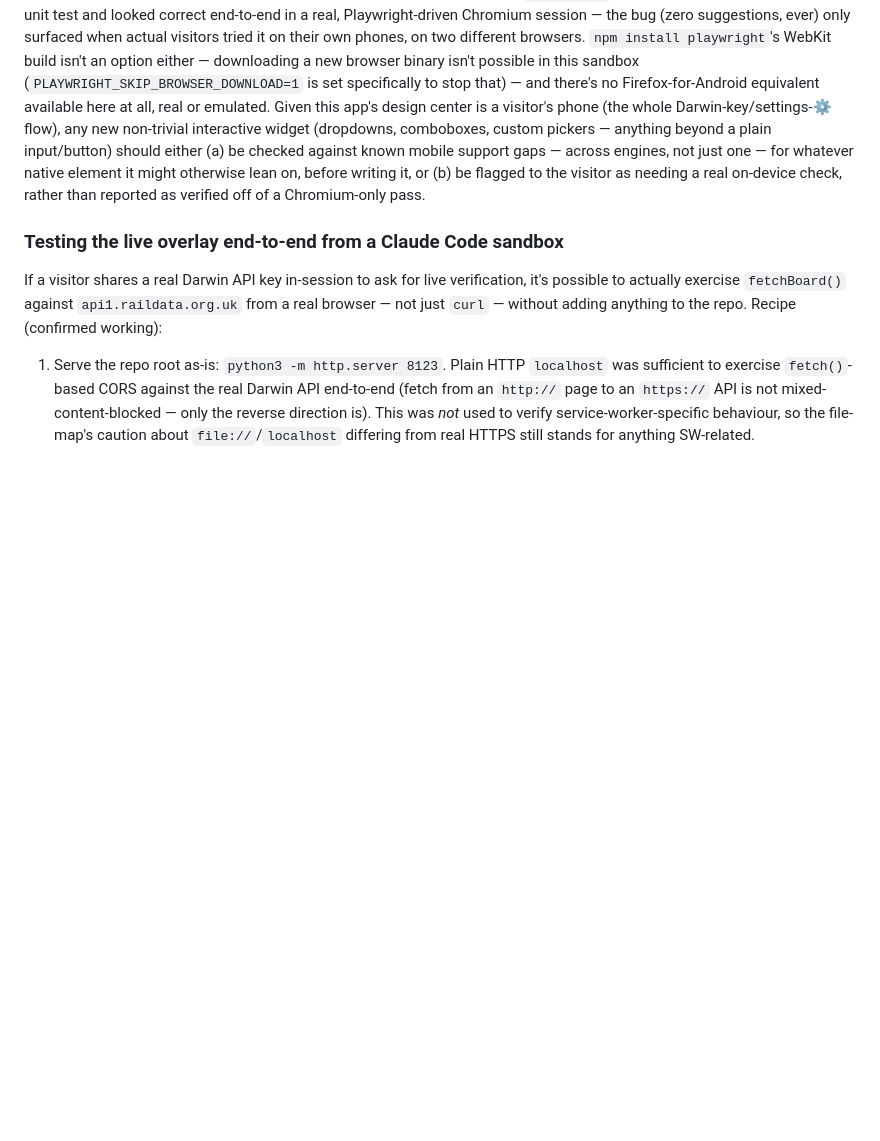
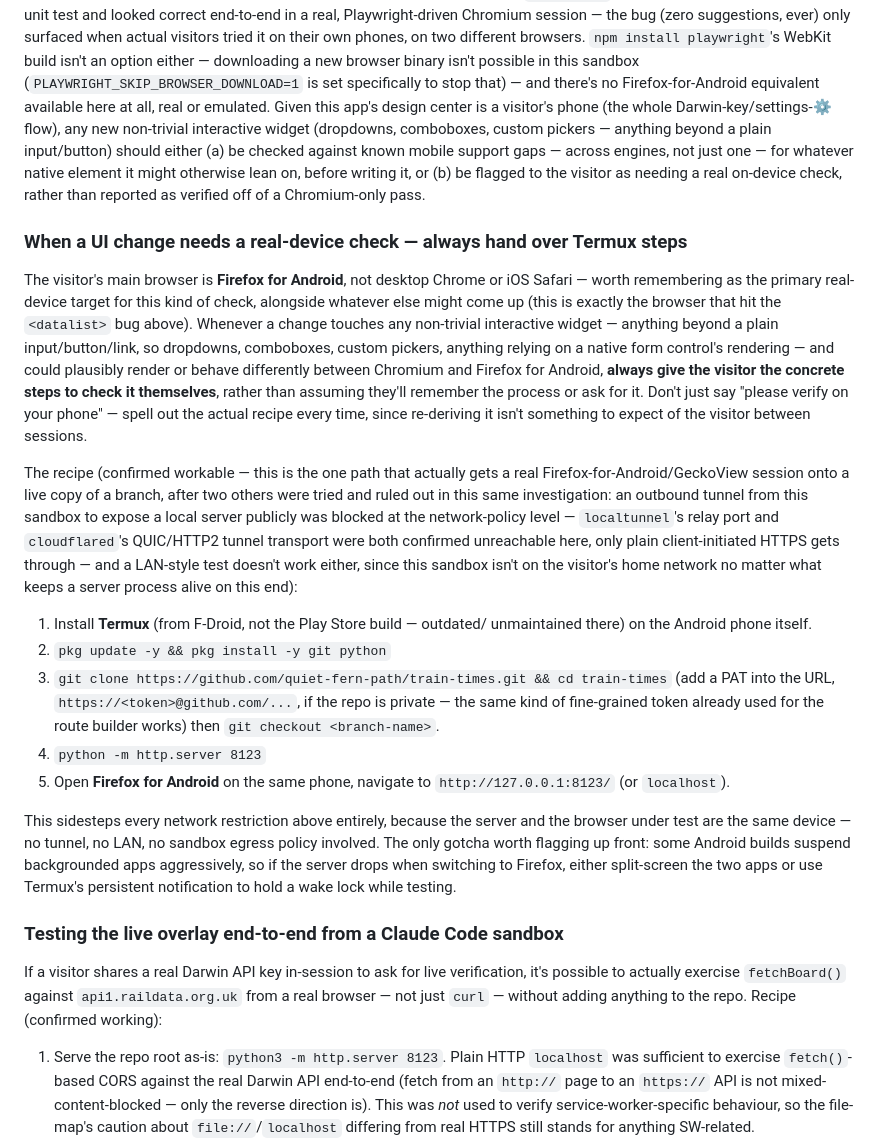
Before and after one commit to quiet-fern-path/train-times, a Markdown page: CLAUDE.md, the part around the change. Drawn GitHub-style; blank space fills up the shorter version.

Commit message:
Record the Termux real-device recipe for cross-engine UI checks
Whenever a UI change could plausibly render differently on Firefox for
Android (the visitor's main browser) vs Chromium, hand over the concrete
Termux steps rather than assuming the process is remembered between
sessions. Records the recipe confirmed working in this investigation, after
ruling out an outbound tunnel (blocked at the network-policy level) and a
LAN-style test (this sandbox isn't on the visitor's home network) — serving
and browsing from the same physical phone sidesteps both.

```diff
--- a/CLAUDE.md
+++ b/CLAUDE.md
@@ -759,6 +759,49 @@ it might otherwise lean on, before writing it, or (b) be
 flagged to the visitor as needing a real on-device check, rather than
 reported as verified off of a Chromium-only pass.
 
+### When a UI change needs a real-device check — always hand over Termux steps
+
+The visitor's main browser is **Firefox for Android**, not desktop Chrome or
+iOS Safari — worth remembering as the primary real-device target for this
+kind of check, alongside whatever else might come up (this is exactly the
+browser that hit the `<datalist>` bug above). Whenever a change touches any
+non-trivial interactive widget — anything beyond a plain input/button/link,
+so dropdowns, comboboxes, custom pickers, anything relying on a native form
+control's rendering — and could plausibly render or behave differently
+between Chromium and Firefox for Android, **always give the visitor the
+concrete steps to check it themselves**, rather than assuming they'll
+remember the process or ask for it. Don't just say "please verify on your
+phone" — spell out the actual recipe every time, since re-deriving it isn't
+something to expect of the visitor between sessions.
+
+The recipe (confirmed workable — this is the one path that actually gets a
+real Firefox-for-Android/GeckoView session onto a live copy of a branch,
+after two others were tried and ruled out in this same investigation: an
+outbound tunnel from this sandbox to expose a local server publicly was
+blocked at the network-policy level — `localtunnel`'s relay port and
+`cloudflared`'s QUIC/HTTP2 tunnel transport were both confirmed unreachable
+here, only plain client-initiated HTTPS gets through — and a LAN-style test
+doesn't work either, since this sandbox isn't on the visitor's home network
+no matter what keeps a server process alive on this end):
+
+1. Install **Termux** (from F-Droid, not the Play Store build — outdated/
+   unmaintained there) on the Android phone itself.
+2. `pkg update -y && pkg install -y git python`
+3. `git clone https://github.com/quiet-fern-path/train-times.git && cd train-times`
+   (add a PAT into the URL, `https://<token>@github.com/...`, if the repo is
+   private — the same kind of fine-grained token already used for the route
+   builder works) then `git checkout <branch-name>`.
+4. `python -m http.server 8123`
+5. Open **Firefox for Android** on the same phone, navigate to
+   `http://127.0.0.1:8123/` (or `localhost`).
+
+This sidesteps every network restriction above entirely, because the server
+and the browser under test are the same device — no tunnel, no LAN, no
+sandbox egress policy involved. The only gotcha worth flagging up front:
+some Android builds suspend backgrounded apps aggressively, so if the server
+drops when switching to Firefox, either split-screen the two apps or use
+Termux's persistent notification to hold a wake lock while testing.
+
 ### Testing the live overlay end-to-end from a Claude Code sandbox
 
 If a visitor shares a real Darwin API key in-session to ask for live
```
